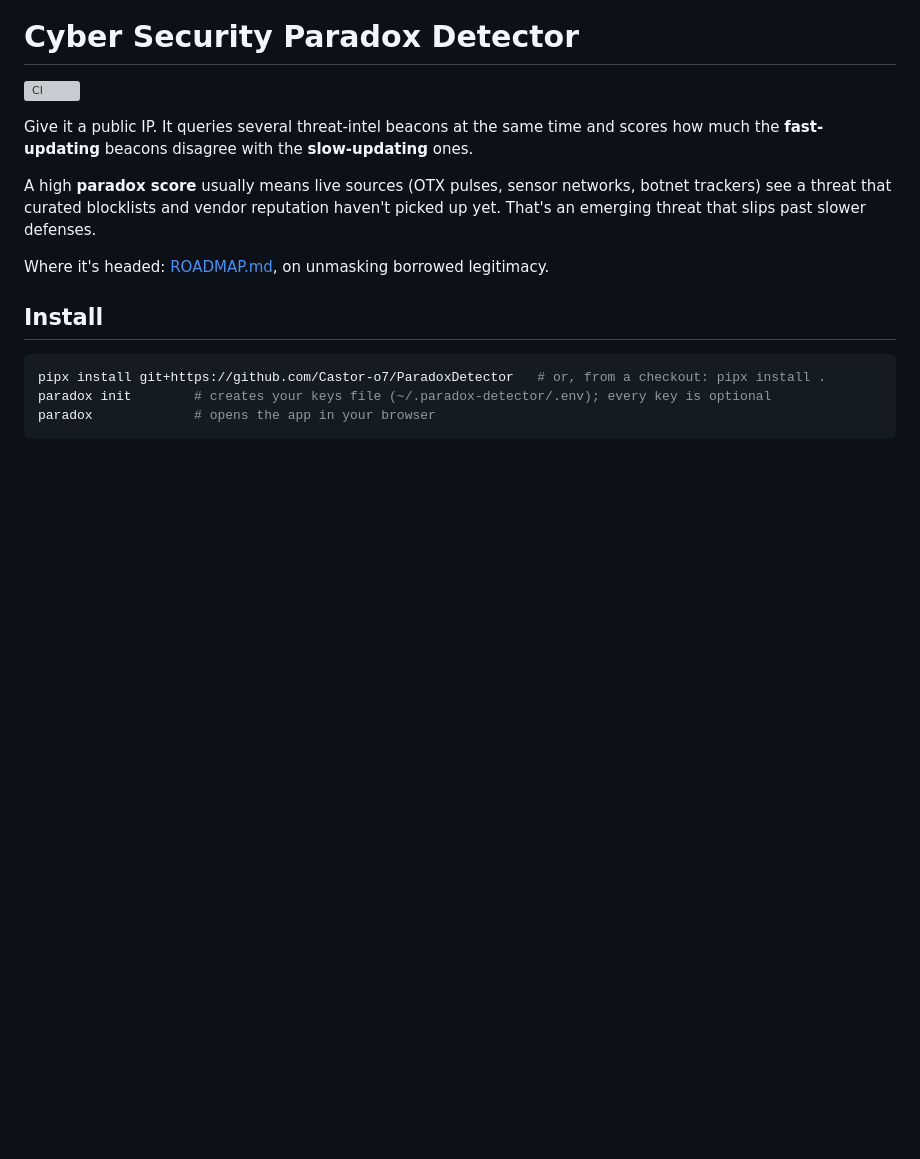
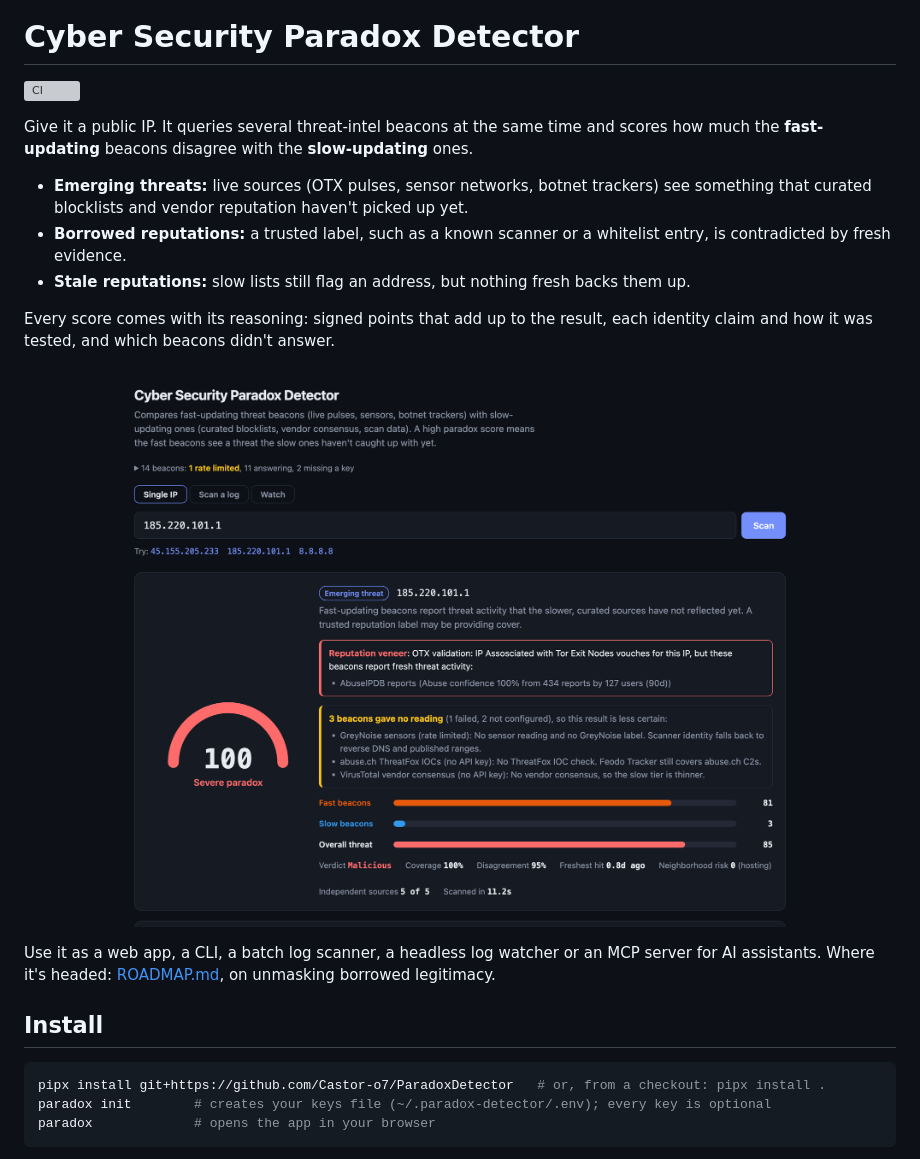
Before and after one commit to Castor-o7/ParadoxDetector, a Markdown page: README.md, the part around one of its changes. Drawn GitHub-style; pictures changed too: docs/screenshot.png (added); blank space fills up the shorter version; grey boxes are pictures that could not be loaded.

Commit message:
Add a banner and screenshot, and tighten the README opening (#16)
Co-authored-by: Claude Opus 5.5 <noreply@anthropic.com>

```diff
--- a/README.md
+++ b/README.md
@@ -5,10 +7,18 @@
 Give it a public IP. It queries several threat-intel beacons at the same time and scores how much the
 **fast-updating** beacons disagree with the **slow-updating** ones.
 
-A high **paradox score** usually means live sources (OTX pulses, sensor networks, botnet trackers)
-see a threat that curated blocklists and vendor reputation haven't picked up yet. That's an emerging
-threat that slips past slower defenses.
+- **Emerging threats:** live sources (OTX pulses, sensor networks, botnet trackers) see something that
+  curated blocklists and vendor reputation haven't picked up yet.
+- **Borrowed reputations:** a trusted label, such as a known scanner or a whitelist entry, is contradicted
+  by fresh evidence.
+- **Stale reputations:** slow lists still flag an address, but nothing fresh backs them up.
 
+Every score comes with its reasoning: signed points that add up to the result, each identity claim and how
+it was tested, and which beacons didn't answer.
+
+<p align="center"><img src="docs/screenshot.png" alt="A scan report showing a severe paradox: fast beacons at 81, slow beacons at 3, with a contradicted reputation label" width="800"></p>
+
+Use it as a web app, a CLI, a batch log scanner, a headless log watcher or an MCP server for AI assistants.
 Where it's headed: [ROADMAP.md](ROADMAP.md), on unmasking borrowed legitimacy.
 
 ## Install
```
Also changed, not shown: other parts of README.md (+2 -0 lines), 1 other file.
